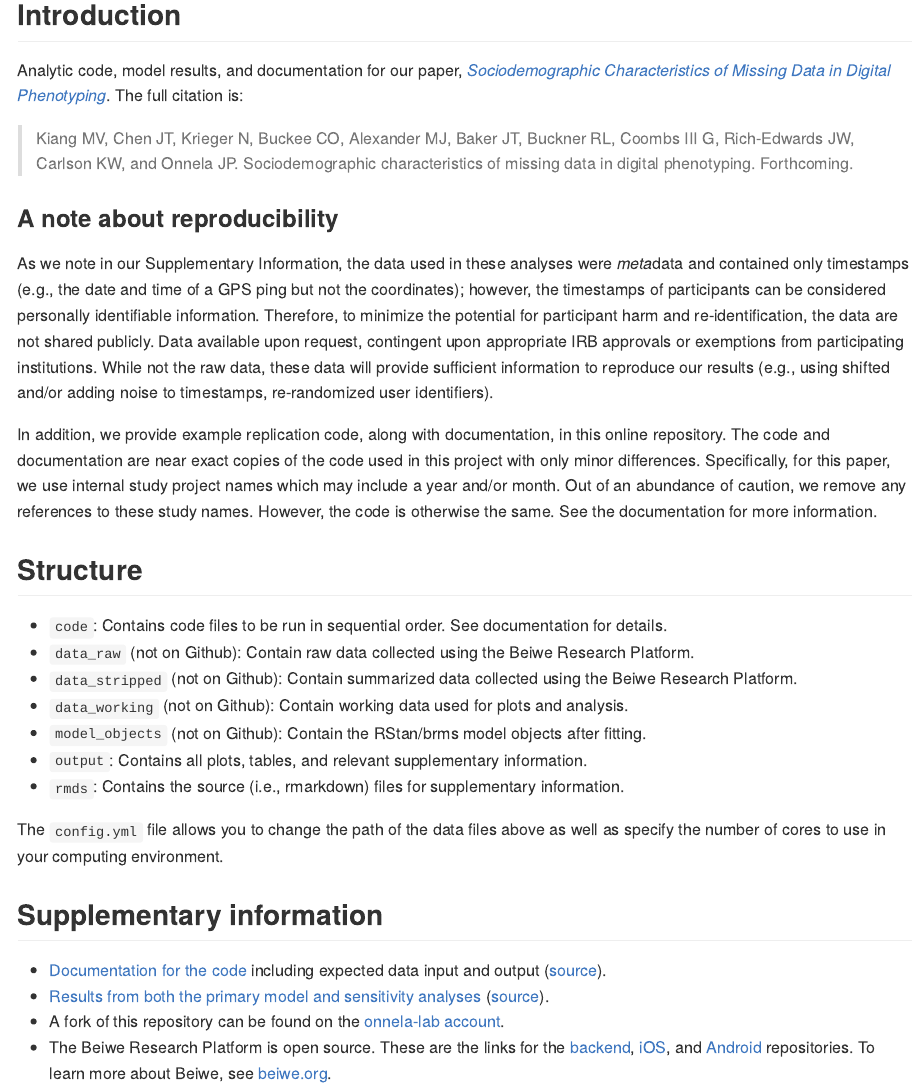
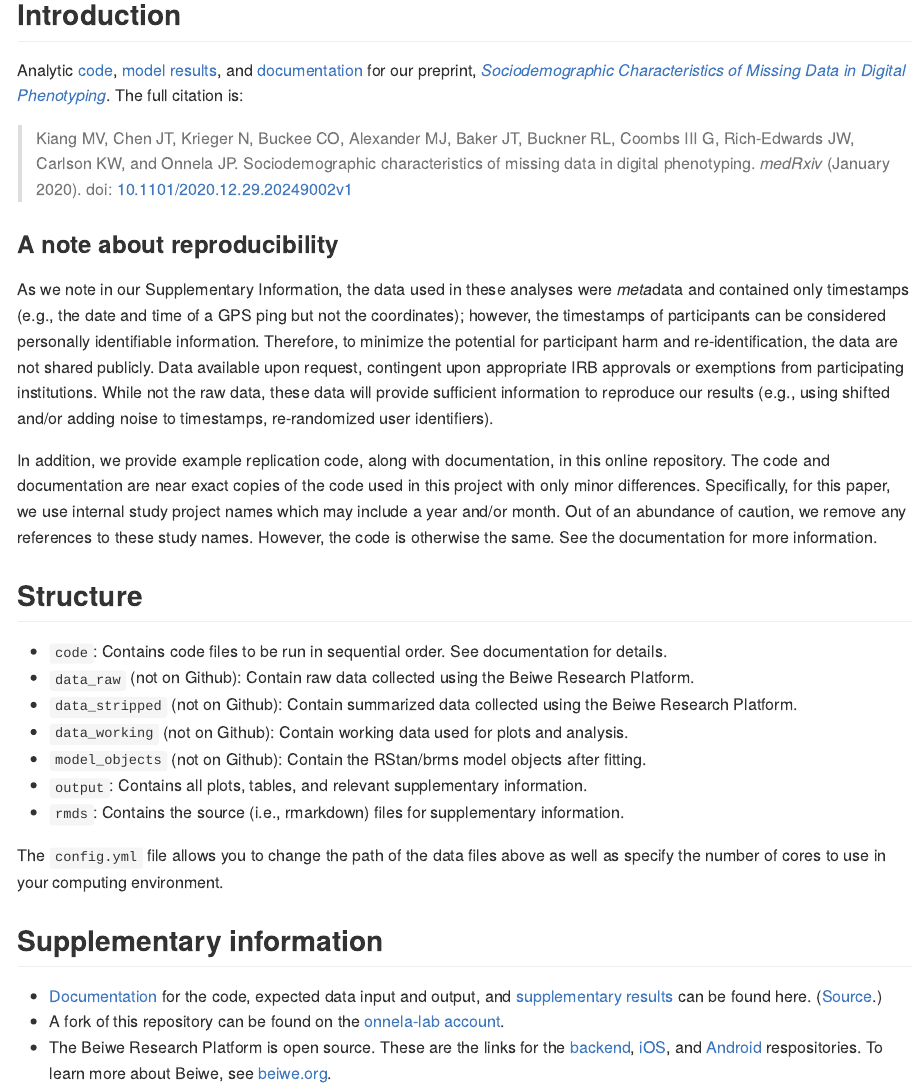
Before and after one commit to mkiang/beiwe_missing_data, an R Markdown document (README.Rmd): the page in a window 1100 px wide, from 680 px down. The pictures show the output file README.md that the author committed with the source, drawn offline in the style of GitHub.

Commit message:
add live medrxiv link

```diff
--- a/README.Rmd
+++ b/README.Rmd
@@ -20,9 +20,9 @@ knitr::include_graphics("./output/fig2_dist_daily_non_collection.jpg")
 
 ## Introduction
 
-Analytic code, model results, and documentation for our paper, [*Sociodemographic Characteristics of Missing Data in Digital Phenotyping*](TODO). The full citation is:
+Analytic [code](https://github.com/mkiang/beiwe_missing_data/tree/master/code), [model results](http://htmlpreview.github.io/?https://github.com/mkiang/beiwe_missing_data/blob/master/rmd/supp_model_output_cleaned.html), and [documentation](http://htmlpreview.github.io/?https://github.com/mkiang/beiwe_missing_data/blob/master/rmd/supp_documentation_code_walkthrough.html) for our preprint, [*Sociodemographic Characteristics of Missing Data in Digital Phenotyping*](https://www.medrxiv.org/content/10.1101/2020.12.29.20249002v1). The full citation is:
 
-> Kiang MV, Chen JT, Krieger N, Buckee CO, Alexander MJ, Baker JT, Buckner RL, Coombs III G, Rich-Edwards JW, Carlson KW, and Onnela JP. Sociodemographic characteristics of missing data in digital phenotyping. Forthcoming.
+> Kiang MV, Chen JT, Krieger N, Buckee CO, Alexander MJ, Baker JT, Buckner RL, Coombs III G, Rich-Edwards JW, Carlson KW, and Onnela JP. Sociodemographic characteristics of missing data in digital phenotyping. *medRxiv* (January 2020). doi: [10.1101/2020.12.29.20249002v1](https://www.medrxiv.org/content/10.1101/2020.12.29.20249002v1)
 
 ### A note about reproducibility
 
@@ -44,7 +44,6 @@ The `config.yml` file allows you to change the path of the data files above as w
 
 ## Supplementary information
 
-- [Documentation for the code](https://github.com/mkiang/beiwe_missing_data/blob/master/rmd/supp_documentation_code_walkthrough.html) including expected data input and output ([source](https://github.com/mkiang/beiwe_missing_data/blob/master/rmd/supp_documentation_code_walkthrough.Rmd)).
-- [Results from both the primary model and sensitivity analyses](https://github.com/mkiang/beiwe_missing_data/blob/master/rmd/supp_model_output_cleaned.html) ([source](https://github.com/mkiang/beiwe_missing_data/blob/master/rmd/supp_model_output_cleaned.Rmd)).
+- [Documentation](http://htmlpreview.github.io/?https://github.com/mkiang/beiwe_missing_data/blob/master/rmd/supp_documentation_code_walkthrough.html) for the code, expected data input and output, and [supplementary results](http://htmlpreview.github.io/?https://github.com/mkiang/beiwe_missing_data/blob/master/rmd/supp_model_output_cleaned.html) can be found here. ([Source](https://github.com/mkiang/beiwe_missing_data/tree/master/rmd).)
 - A fork of this repository can be found on the [onnela-lab account](https://github.com/onnela-lab/beiwe_missing_data).
-- The Beiwe Research Platform is open source. These are the links for the [backend](https://github.com/onnela-lab/beiwe-backend), [iOS](https://github.com/onnela-lab/beiwe-ios), and [Android](https://github.com/onnela-lab/beiwe-android) repositories. To learn more about Beiwe, see [beiwe.org](https://www.beiwe.org).
+- The Beiwe Research Platform is open source. These are the links for the [backend](https://github.com/onnela-lab/beiwe-backend), [iOS](https://github.com/onnela-lab/beiwe-ios), and [Android](https://github.com/onnela-lab/beiwe-android) respositories. To learn more about Beiwe, see [beiwe.org](https://www.beiwe.org).
```
Also changed, not shown: README.md.
